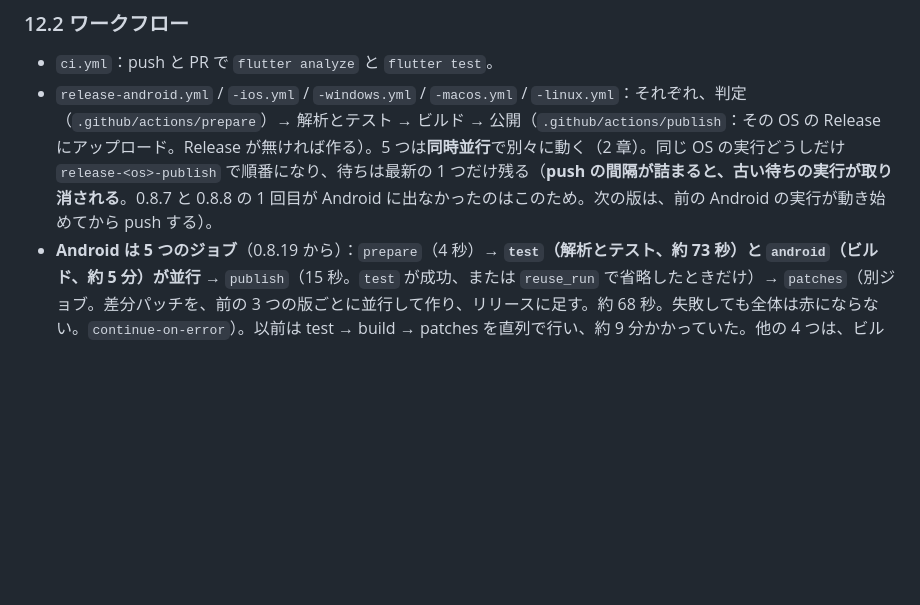
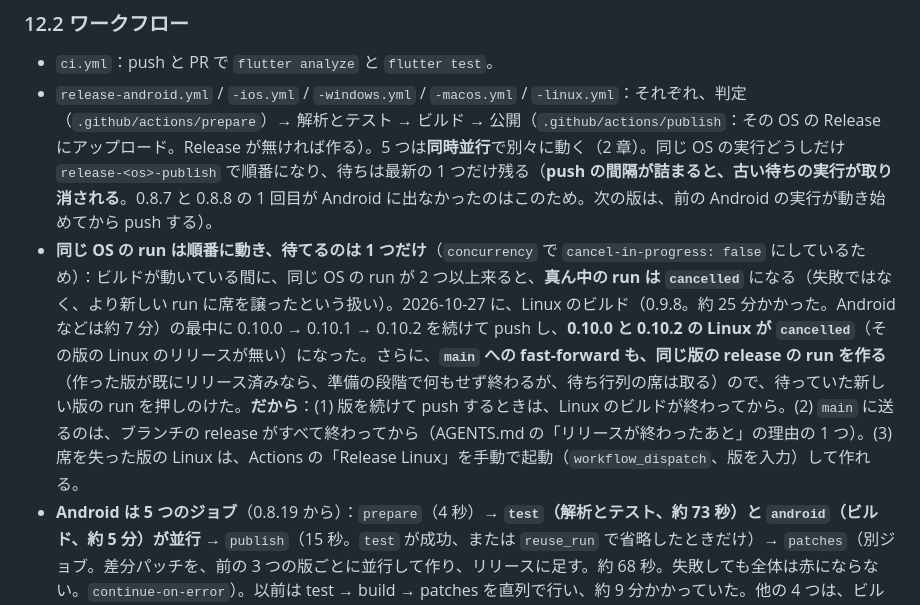
Before and after one commit to keusidan/arce.ai, a Markdown page: docs/ARCE_AI_docs_Claude-10-26-2026_02-16-25.md, the part around the change. Rendered like a GitHub page; blank space fills up the shorter version.

Commit message:
docs: the per-OS release queue holds one waiting run; do not push versions or main while a build runs
Co-Authored-By: Claude Sonnet 5.5 <noreply@anthropic.com>
Claude-Session: https://claude.ai/code/session_01U5iJxnyaunqwkCBhQbkK9H

```diff
--- a/docs/ARCE_AI_docs_Claude-10-26-2026_02-16-25.md
+++ b/docs/ARCE_AI_docs_Claude-10-26-2026_02-16-25.md
@@ -385,6 +385,7 @@
 
 - `ci.yml`：push と PR で `flutter analyze` と `flutter test`。
 - `release-android.yml` / `-ios.yml` / `-windows.yml` / `-macos.yml` / `-linux.yml`：それぞれ、判定（`.github/actions/prepare`）→ 解析とテスト → ビルド → 公開（`.github/actions/publish`：その OS の Release にアップロード。Release が無ければ作る）。5 つは**同時並行**で別々に動く（2 章）。同じ OS の実行どうしだけ `release-<os>-publish` で順番になり、待ちは最新の 1 つだけ残る（**push の間隔が詰まると、古い待ちの実行が取り消される**。0.8.7 と 0.8.8 の 1 回目が Android に出なかったのはこのため。次の版は、前の Android の実行が動き始めてから push する）。
+- **同じ OS の run は順番に動き、待てるのは 1 つだけ**（`concurrency` で `cancel-in-progress: false` にしているため）：ビルドが動いている間に、同じ OS の run が 2 つ以上来ると、**真ん中の run は `cancelled`** になる（失敗ではなく、より新しい run に席を譲ったという扱い）。2026-10-27 に、Linux のビルド（0.9.8。約 25 分かかった。Android などは約 7 分）の最中に 0.10.0 → 0.10.1 → 0.10.2 を続けて push し、**0.10.0 と 0.10.2 の Linux が `cancelled`**（その版の Linux のリリースが無い）になった。さらに、**`main` への fast-forward も、同じ版の release の run を作る**（作った版が既にリリース済みなら、準備の段階で何もせず終わるが、待ち行列の席は取る）ので、待っていた新しい版の run を押しのけた。**だから**：(1) 版を続けて push するときは、Linux のビルドが終わってから。(2) `main` に送るのは、ブランチの release がすべて終わってから（AGENTS.md の「リリースが終わったあと」の理由の 1 つ）。(3) 席を失った版の Linux は、Actions の「Release Linux」を手動で起動（`workflow_dispatch`、版を入力）して作れる。
 - **Android は 5 つのジョブ**（0.8.19 から）：`prepare`（4 秒）→ **`test`（解析とテスト、約 73 秒）と `android`（ビルド、約 5 分）が並行** → `publish`（15 秒。`test` が成功、または `reuse_run` で省略したときだけ）→ `patches`（別ジョブ。差分パッチを、前の 3 つの版ごとに並行して作り、リリースに足す。約 68 秒。失敗しても全体は赤にならない。`continue-on-error`）。以前は test → build → patches を直列で行い、約 9 分かかっていた。他の 4 つは、ビルドのジョブの最後のステップで公開する。
   - 公開だけが失敗したら「Re-run failed jobs」で公開だけをやり直せる（25 分のビルドとそのキャッシュは無駄にならない）。`reuse_run` に実行番号を入れた手動実行は、ビルドを省いて、その実行の APK（Artifact `android`、7 日間）を公開する（版が違う APK は拒否する）。
   - Android のジョブは、最初に使わないソフト（.NET、Haskell など）を消して、ディスクを空ける（llama.cpp のコンパイルで容量が足りなくなったため）。ccache は `cache/restore` と `cache/save`（`if: !cancelled()`）に分けて、ビルドが失敗しても保存する（`save-always` は非推奨で動かなかった）。NDK のキャッシュ、Gradle のキャッシュ、Flutter / pub のキャッシュも使う。他の OS は Flutter SDK と pub のキャッシュだけ。
```
